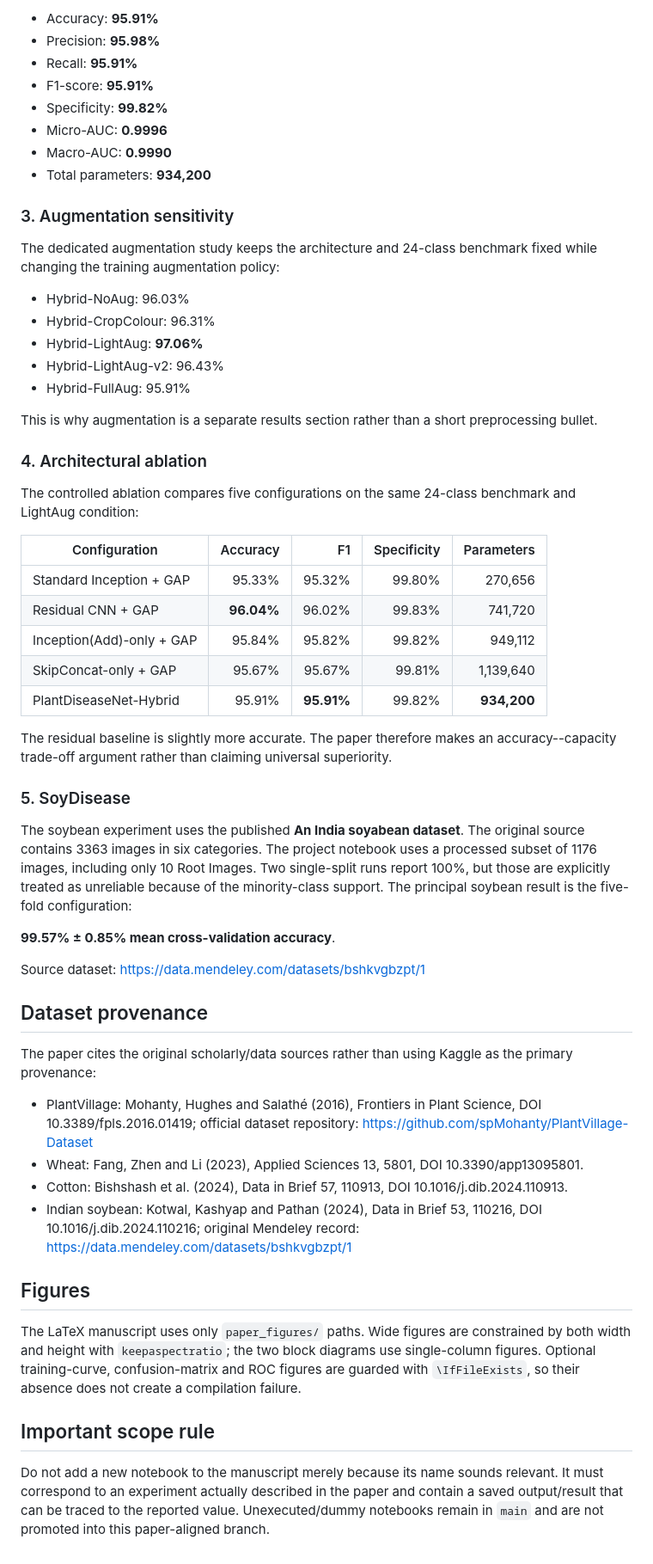
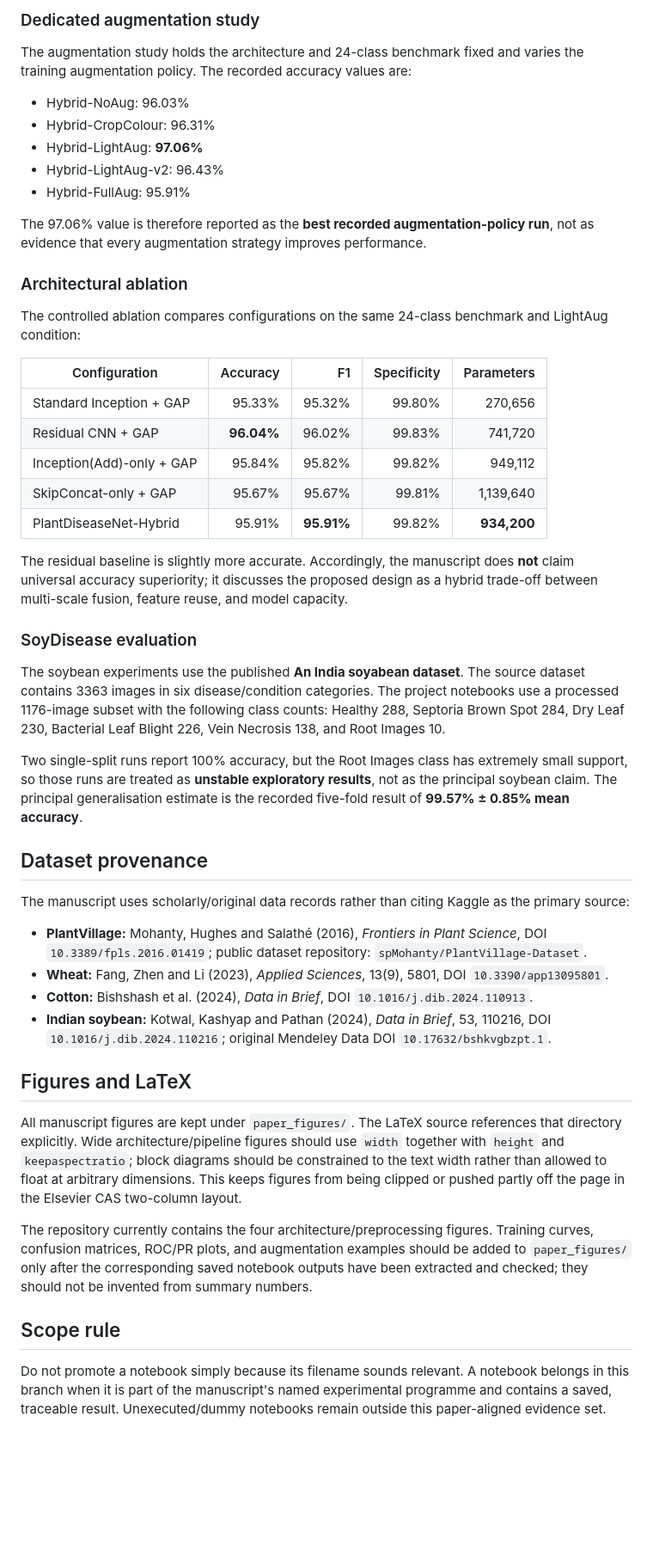
Before and after one commit to jc5350803-cmd/PlantDiseas, a Markdown page: README.md, the part around one of its changes. Shown at 86% size. GitHub-like rendering; blank space fills up the shorter version.

Commit message:
Clarify paper-aligned experiment scope and dataset provenance

```diff
--- a/README.md
+++ b/README.md
@@ -71,16 +73,7 @@ The complete PlantDiseaseNet-Hybrid records:
 
-- Accuracy: **95.91%**
-- Precision: **95.98%**
-- Recall: **95.91%**
-- F1-score: **95.91%**
-- Specificity: **99.82%**
-- Micro-AUC: **0.9996**
-- Macro-AUC: **0.9990**
-- Total parameters: **934,200**
+### Dedicated augmentation study
 
-### 3. Augmentation sensitivity
-
-The dedicated augmentation study keeps the architecture and 24-class benchmark fixed while changing the training augmentation policy:
+The augmentation study holds the architecture and 24-class benchmark fixed and varies the training augmentation policy. The recorded accuracy values are:
 
 - Hybrid-NoAug: 96.03%
 - Hybrid-CropColour: 96.31%
@@ -88,11 +81,11 @@ The dedicated augmentation study keeps the architecture and 24-class benchmark f
 - Hybrid-LightAug-v2: 96.43%
 - Hybrid-FullAug: 95.91%
 
-This is why augmentation is a separate results section rather than a short preprocessing bullet.
+The 97.06% value is therefore reported as the **best recorded augmentation-policy run**, not as evidence that every augmentation strategy improves performance.
 
-### 4. Architectural ablation
+### Architectural ablation
 
-The controlled ablation compares five configurations on the same 24-class benchmark and LightAug condition:
+The controlled ablation compares configurations on the same 24-class benchmark and LightAug condition:
 
 | Configuration | Accuracy | F1 | Specificity | Parameters |
 |---|---:|---:|---:|---:|
@@ -102,29 +95,29 @@ The controlled ablation compares five configurations on the same 24-class benchm
 | SkipConcat-only + GAP | 95.67% | 95.67% | 99.81% | 1,139,640 |
 | PlantDiseaseNet-Hybrid | 95.91% | **95.91%** | 99.82% | **934,200** |
 
-The residual baseline is slightly more accurate. The paper therefore makes an accuracy--capacity trade-off argument rather than claiming universal superiority.
+The residual baseline is slightly more accurate. Accordingly, the manuscript does **not** claim universal accuracy superiority; it discusses the proposed design as a hybrid trade-off between multi-scale fusion, feature reuse, and model capacity.
 
-### 5. SoyDisease
+### SoyDisease evaluation
 
-The soybean experiment uses the published **An India soyabean dataset**. The original source contains 3363 images in six categories. The project notebook uses a processed subset of 1176 images, including only 10 Root Images. Two single-split runs report 100%, but those are explicitly treated as unreliable because of the minority-class support. The principal soybean result is the five-fold configuration:
+The soybean experiments use the published **An India soyabean dataset**. The source dataset contains 3363 images in six disease/condition categories. The project notebooks use a processed 1176-image subset with the following class counts: Healthy 288, Septoria Brown Spot 284, Dry Leaf 230, Bacterial Leaf Blight 226, Vein Necrosis 138, and Root Images 10.
 
-**99.57% ± 0.85% mean cross-validation accuracy**.
-
-Source dataset: https://data.mendeley.com/datasets/bshkvgbzpt/1
+Two single-split runs report 100% accuracy, but the Root Images class has extremely small support, so those runs are treated as **unstable exploratory results**, not as the principal soybean claim. The principal generalisation estimate is the recorded five-fold result of **99.57% ± 0.85% mean accuracy**.
 
 ## Dataset provenance
 
-The paper cites the original scholarly/data sources rather than using Kaggle as the primary provenance:
+The manuscript uses scholarly/original data records rather than citing Kaggle as the primary source:
 
-- PlantVillage: Mohanty, Hughes and Salathé (2016), Frontiers in Plant Science, DOI 10.3389/fpls.2016.01419; official dataset repository: https://github.com/spMohanty/PlantVillage-Dataset
-- Wheat: Fang, Zhen and Li (2023), Applied Sciences 13, 5801, DOI 10.3390/app13095801.
-- Cotton: Bishshash et al. (2024), Data in Brief 57, 110913, DOI 10.1016/j.dib.2024.110913.
-- Indian soybean: Kotwal, Kashyap and Pathan (2024), Data in Brief 53, 110216, DOI 10.1016/j.dib.2024.110216; original Mendeley record: https://data.mendeley.com/datasets/bshkvgbzpt/1
+- **PlantVillage:** Mohanty, Hughes and Salathé (2016), *Frontiers in Plant Science*, DOI `10.3389/fpls.2016.01419`; public dataset repository: `spMohanty/PlantVillage-Dataset`.
+- **Wheat:** Fang, Zhen and Li (2023), *Applied Sciences*, 13(9), 5801, DOI `10.3390/app13095801`.
+- **Cotton:** Bishshash et al. (2024), *Data in Brief*, DOI `10.1016/j.dib.2024.110913`.
+- **Indian soybean:** Kotwal, Kashyap and Pathan (2024), *Data in Brief*, 53, 110216, DOI `10.1016/j.dib.2024.110216`; original Mendeley Data DOI `10.17632/bshkvgbzpt.1`.
 
-## Figures
+## Figures and LaTeX
 
-The LaTeX manuscript uses only `paper_figures/` paths. Wide figures are constrained by both width and height with `keepaspectratio`; the two block diagrams use single-column figures. Optional training-curve, confusion-matrix and ROC figures are guarded with `\IfFileExists`, so their absence does not create a compilation failure.
+All manuscript figures are kept under `paper_figures/`. The LaTeX source references that directory explicitly. Wide architecture/pipeline figures should use `width` together with `height` and `keepaspectratio`; block diagrams should be constrained to the text width rather than allowed to float at arbitrary dimensions. This keeps figures from being clipped or pushed partly off the page in the Elsevier CAS two-column layout.
 
-## Important scope rule
+The repository currently contains the four architecture/preprocessing figures. Training curves, confusion matrices, ROC/PR plots, and augmentation examples should be added to `paper_figures/` only after the corresponding saved notebook outputs have been extracted and checked; they should not be invented from summary numbers.
 
-Do not add a new notebook to the manuscript merely because its name sounds relevant. It must correspond to an experiment actually described in the paper and contain a saved output/result that can be traced to the reported value. Unexecuted/dummy notebooks remain in `main` and are not promoted into this paper-aligned branch.
+## Scope rule
+
+Do not promote a notebook simply because its filename sounds relevant. A notebook belongs in this branch when it is part of the manuscript's named experimental programme and contains a saved, traceable result. Unexecuted/dummy notebooks remain outside this paper-aligned evidence set.
```
Also changed, not shown: other parts of README.md (+21 -19 lines).
